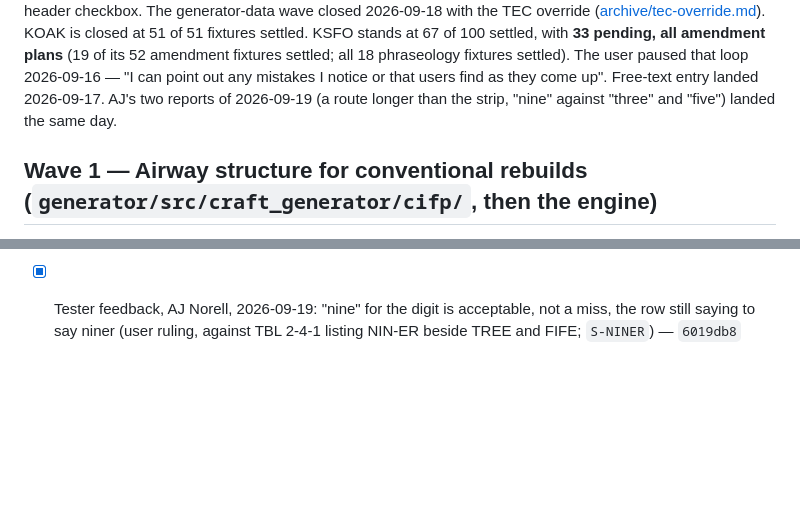
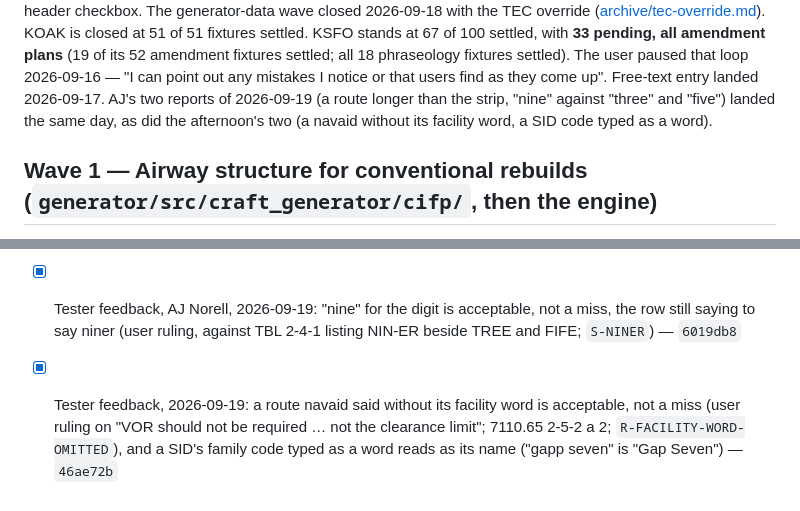
Before and after one commit to leftos/craft-tester, a Markdown page: docs/plans/MAIN.md, 2 parts joined by grey strips. Drawn GitHub-style; blank space fills up the shorter version.

```diff
--- a/docs/plans/MAIN.md
+++ b/docs/plans/MAIN.md
@@ -24,7 +24,8 @@ override ([archive/tec-override.md](./archive/tec-override.md)). KOAK is closed
 settled. KSFO stands at 67 of 100 settled, with **33 pending, all amendment plans** (19 of its 52 amendment fixtures settled;
 all 18 phraseology fixtures settled). The user paused that loop 2026-09-16 — "I can point out any mistakes
 I notice or that users find as they come up". Free-text entry landed 2026-09-17. AJ's two reports of
-2026-09-19 (a route longer than the strip, "nine" against "three" and "five") landed the same day.
+2026-09-19 (a route longer than the strip, "nine" against "three" and "five") landed the same day, as did
+the afternoon's two (a navaid without its facility word, a SID code typed as a word).
 
 ## Wave 1 — Airway structure for conventional rebuilds (`generator/src/craft_generator/cifp/`, then the engine)
 
@@ -172,3 +173,7 @@ One line per step; the full record and the user decisions behind each are in the
 - [x] The joined airway is spoken bare, "radar vectors to join Victor six": the word "airway" reversed the same day (7110.65 2-6-4, 4-4-1 a, 2-5-1 a) — `0de5e2d`
 - [x] Tester feedback, AJ Norell, 2026-09-19: a strip that trimmed its route behind `***` prints the whole filed route on an `RTE` line under the paper, in both modes (the user chose it over a taller strip, an always-on line and a tap to expand) — `811e66a`
 - [x] Tester feedback, AJ Norell, 2026-09-19: "nine" for the digit is acceptable, not a miss, the row still saying to say niner (user ruling, against TBL 2-4-1 listing NIN-ER beside TREE and FIFE; `S-NINER`) — `6019db8`
+- [x] Tester feedback, 2026-09-19: a route navaid said without its facility word is acceptable, not a miss
+  (user ruling on "VOR should not be required … not the clearance limit"; 7110.65 2-5-2 a 2;
+  `R-FACILITY-WORD-OMITTED`), and a SID's family code typed as a word reads as its name ("gapp seven" is
+  "Gap Seven") — `46ae72b`
```
Also changed, not shown: docs/ARCHITECTURE.md (+8 -1 lines).
